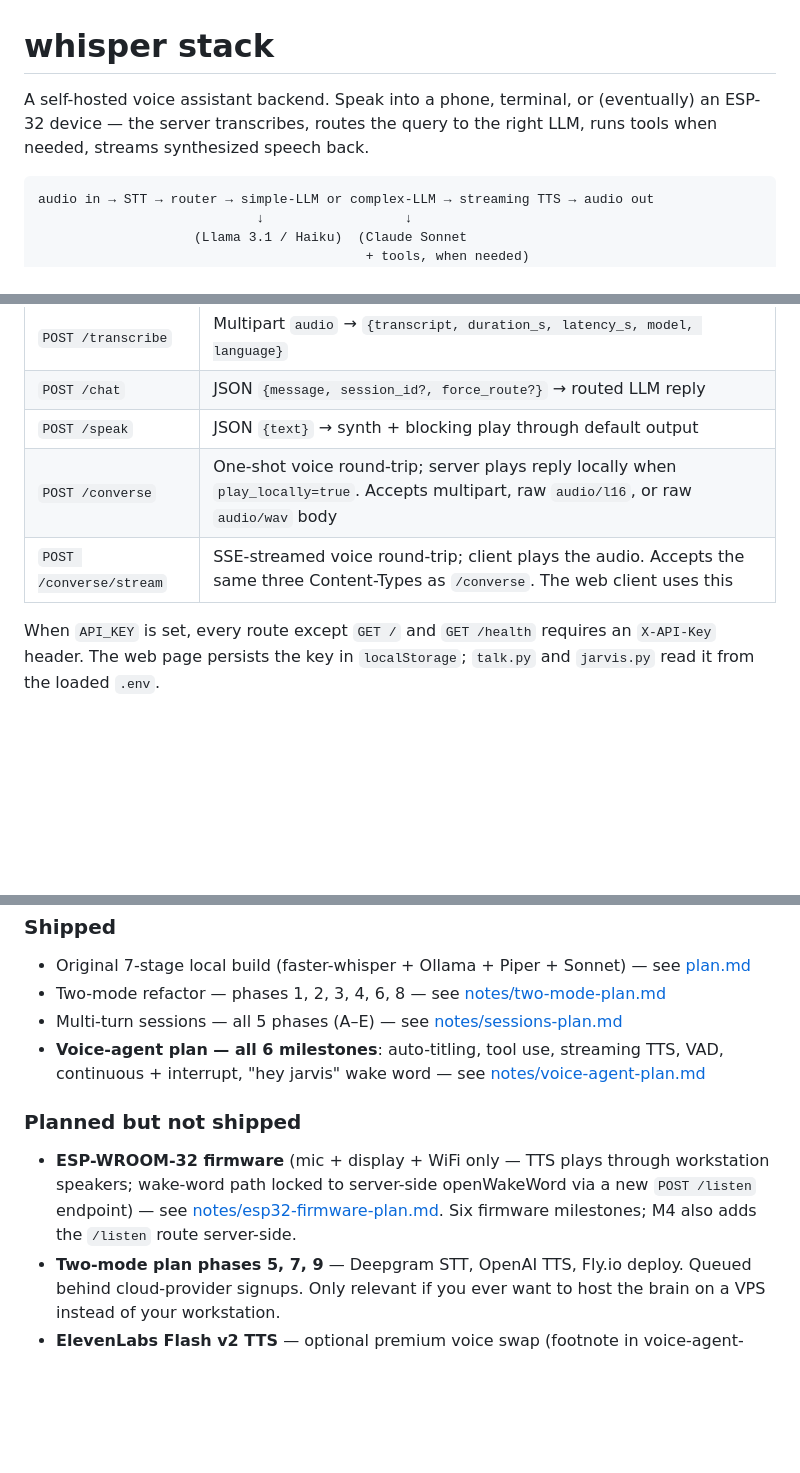
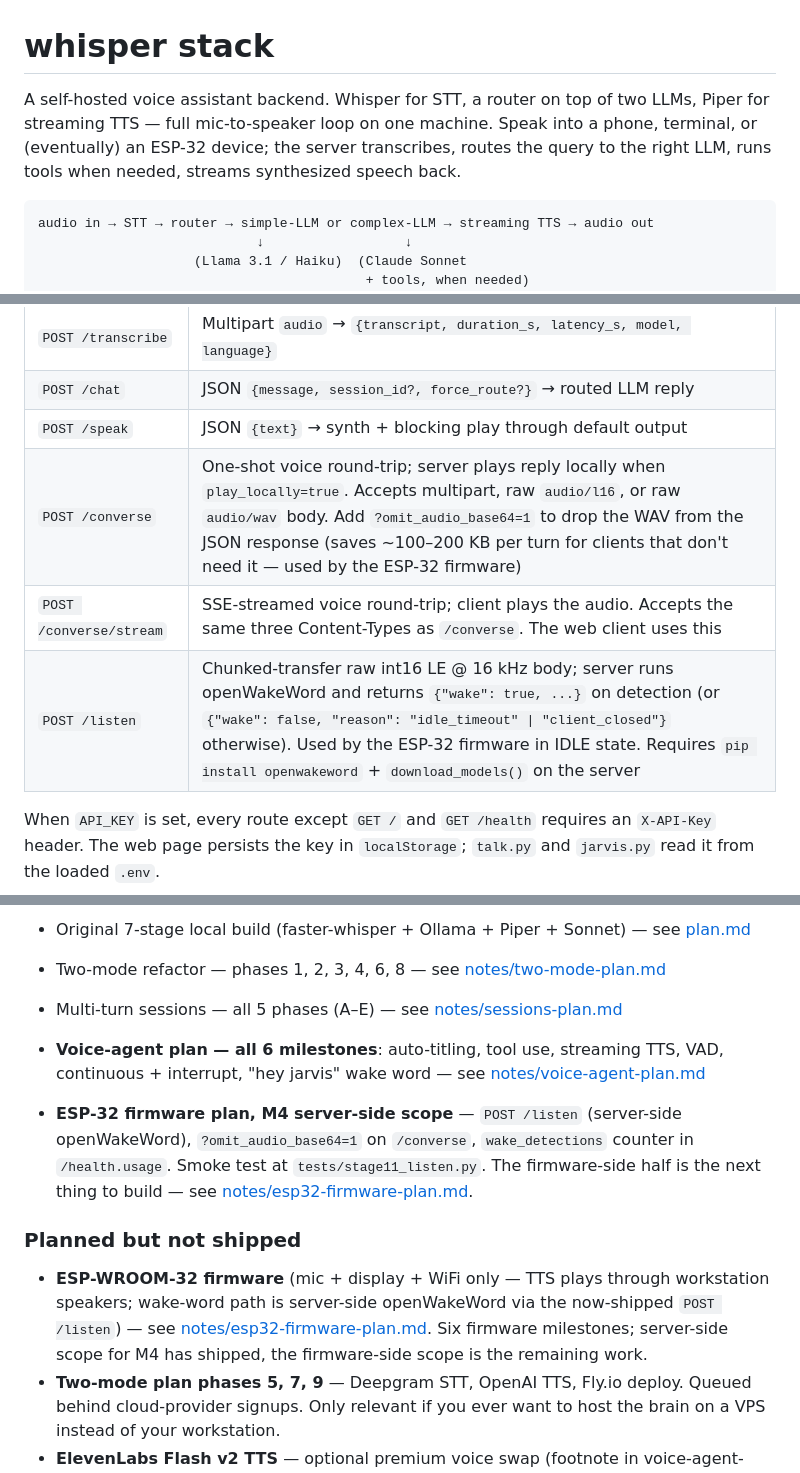
Before and after one commit to anandenk/whisper-stack, a Markdown page: README.md, 3 parts joined by grey strips. Drawn GitHub-style; blank space fills up the shorter version.

Commit message:
README: anchor 'whisper stack' name + reflect M4 server-side ship
- Tagline expanded to surface what 'whisper stack' is (Whisper for
  STT, dual-LLM router, Piper for streaming TTS).
- Routes table gains a row for POST /listen and an inline note on
  /converse?omit_audio_base64=1.
- 'Shipped' section gains the M4 server-side scope entry; 'Planned'
  section no longer calls /listen 'new' — it shipped this session.

````diff
--- a/README.md
+++ b/README.md
@@ -1,8 +1,10 @@
 # whisper stack
 
-A self-hosted voice assistant backend. Speak into a phone, terminal, or
-(eventually) an ESP-32 device — the server transcribes, routes the query
-to the right LLM, runs tools when needed, streams synthesized speech back.
+A self-hosted voice assistant backend. Whisper for STT, a router on top
+of two LLMs, Piper for streaming TTS — full mic-to-speaker loop on one
+machine. Speak into a phone, terminal, or (eventually) an ESP-32
+device; the server transcribes, routes the query to the right LLM,
+runs tools when needed, streams synthesized speech back.
 
 ```
 audio in → STT → router → simple-LLM or complex-LLM → streaming TTS → audio out
@@ -220,8 +222,9 @@ CLAUDE.md                    project instructions for Claude Code agents
 | `POST /transcribe` | Multipart `audio` → `{transcript, duration_s, latency_s, model, language}` |
 | `POST /chat` | JSON `{message, session_id?, force_route?}` → routed LLM reply |
 | `POST /speak` | JSON `{text}` → synth + blocking play through default output |
-| `POST /converse` | One-shot voice round-trip; server plays reply locally when `play_locally=true`. Accepts multipart, raw `audio/l16`, or raw `audio/wav` body |
+| `POST /converse` | One-shot voice round-trip; server plays reply locally when `play_locally=true`. Accepts multipart, raw `audio/l16`, or raw `audio/wav` body. Add `?omit_audio_base64=1` to drop the WAV from the JSON response (saves ~100–200 KB per turn for clients that don't need it — used by the ESP-32 firmware) |
 | `POST /converse/stream` | SSE-streamed voice round-trip; client plays the audio. Accepts the same three Content-Types as `/converse`. The web client uses this |
+| `POST /listen` | Chunked-transfer raw int16 LE @ 16 kHz body; server runs openWakeWord and returns `{"wake": true, ...}` on detection (or `{"wake": false, "reason": "idle_timeout" \| "client_closed"}` otherwise). Used by the ESP-32 firmware in IDLE state. Requires `pip install openwakeword` + `download_models()` on the server |
 
 When `API_KEY` is set, every route except `GET /` and `GET /health`
 requires an `X-API-Key` header. The web page persists the key in
@@ -255,12 +258,19 @@ requires an `X-API-Key` header. The web page persists the key in
   streaming TTS, VAD, continuous + interrupt, "hey jarvis" wake word —
   see [notes/voice-agent-plan.md](notes/voice-agent-plan.md)
 
+- **ESP-32 firmware plan, M4 server-side scope** — `POST /listen`
+  (server-side openWakeWord), `?omit_audio_base64=1` on `/converse`,
+  `wake_detections` counter in `/health.usage`. Smoke test at
+  `tests/stage11_listen.py`. The firmware-side half is the next
+  thing to build — see [notes/esp32-firmware-plan.md](notes/esp32-firmware-plan.md).
+
 ### Planned but not shipped
 - **ESP-WROOM-32 firmware** (mic + display + WiFi only — TTS plays
-  through workstation speakers; wake-word path locked to server-side
-  openWakeWord via a new `POST /listen` endpoint) — see
+  through workstation speakers; wake-word path is server-side
+  openWakeWord via the now-shipped `POST /listen`) — see
   [notes/esp32-firmware-plan.md](notes/esp32-firmware-plan.md). Six
-  firmware milestones; M4 also adds the `/listen` route server-side.
+  firmware milestones; server-side scope for M4 has shipped, the
+  firmware-side scope is the remaining work.
 - **Two-mode plan phases 5, 7, 9** — Deepgram STT, OpenAI TTS, Fly.io
   deploy. Queued behind cloud-provider signups. Only relevant if you
   ever want to host the brain on a VPS instead of your workstation.
````
